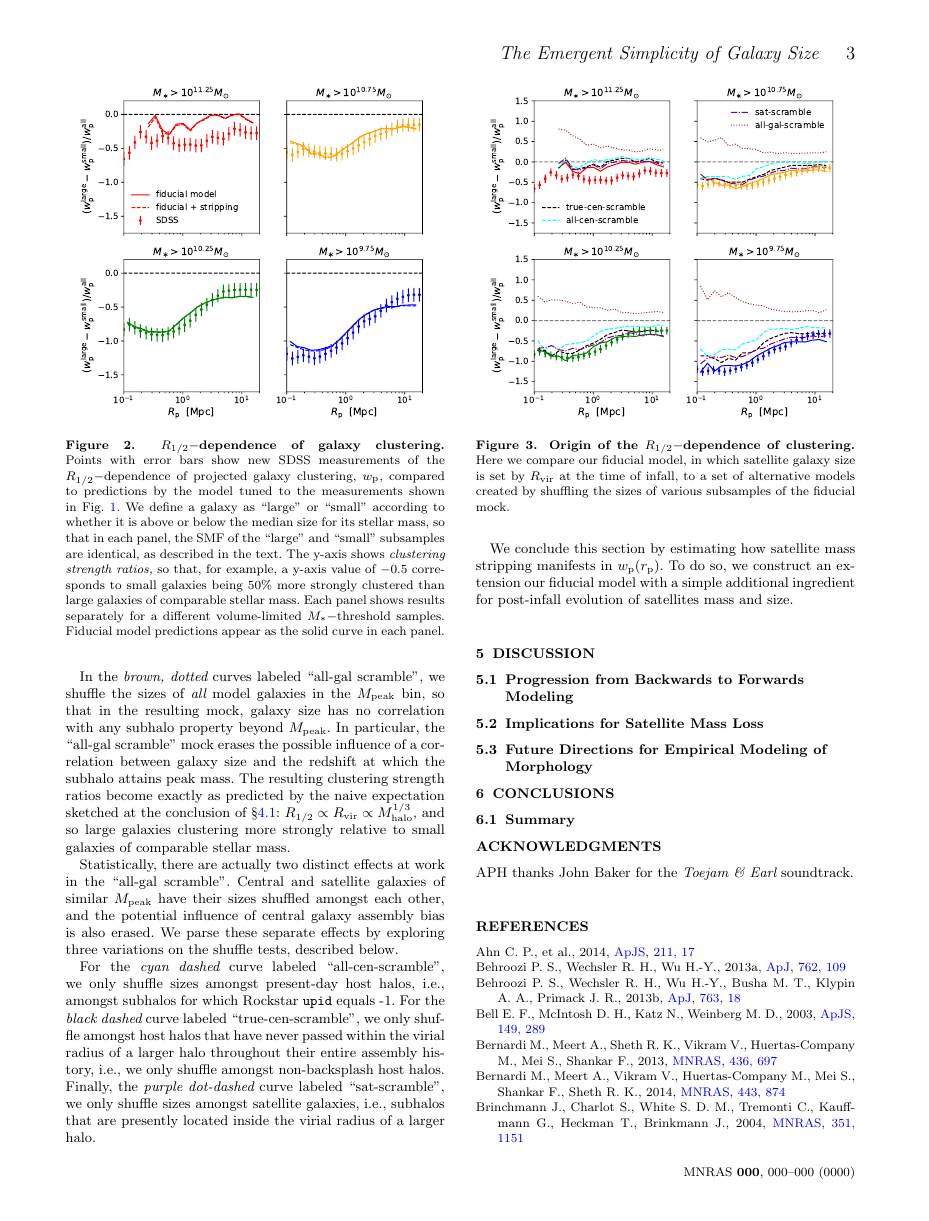
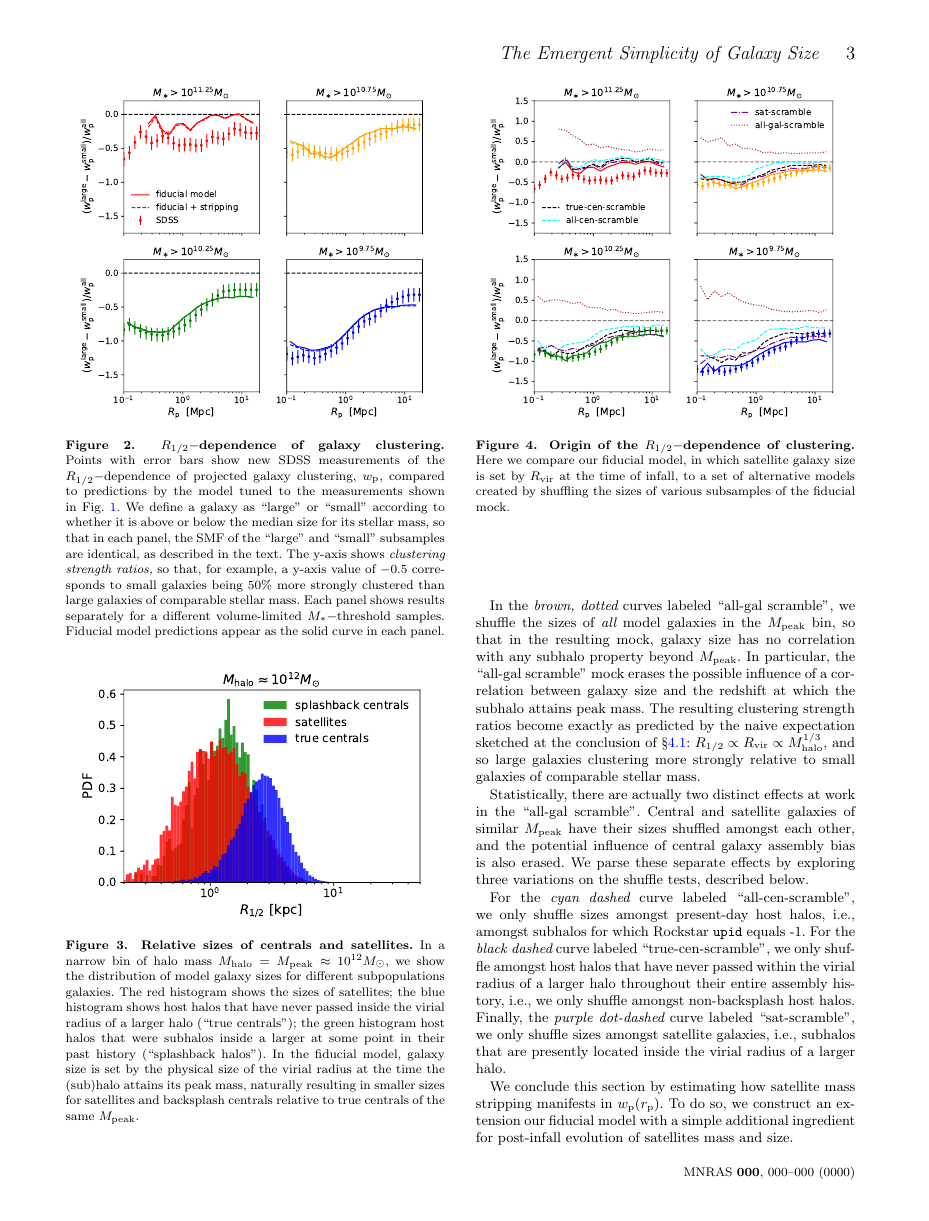
Before and after one commit to aphearin/galsize_models, a LaTeX paper (paper/galsize_paper.tex): page 3 of 4. Compiled offline with pdfLaTeX; an older LaTeX class or package is replaced by its successor; a missing bibliography style is replaced by a similar one.

Commit message:
Updated figure and caption

```diff
--- a/paper/galsize_paper.tex
+++ b/paper/galsize_paper.tex
@@ -170,6 +170,17 @@ The salient feature of the clustering ratio measurements is that they are negati
 \subsection{Origin of the size-dependence of galaxy clustering}
 \label{subsec:shuffle_tests}
 
+%---------------------------------------------------------------------------------------------------
+\begin{figure}
+\centering
+\includegraphics[width=8cm]{FIGS/cen_sat_sizes.pdf}
+\caption{
+{\bf Relative sizes of centrals and satellites.} In a narrow bin of halo mass $\mhalo=\mpeak\approx10^{12}\msun,$ we show the distribution of model galaxy sizes for different subpopulations galaxies. The red histogram shows the sizes of satellites; the blue histogram shows host halos that have never passed inside the virial radius of a larger halo (``true centrals"); the green histogram host halos that were subhalos inside a larger at some point in their past history (``splashback halos"). In the fiducial model, galaxy size is set by the physical size of the virial radius at the time the (sub)halo attains its peak mass, naturally resulting in smaller sizes for satellites and backsplash centrals relative to true centrals of the same $\mpeak.$
+}
+\label{fig:shuffle}
+\end{figure}
+%-----------------------------------------------------------------------------------------------------
+
 We can understand the origin of the shape of the clustering strength ratios shown in Figure~\ref{fig:clustering_ratio_upshot} through a series of straightforward ``shuffle tests". The points with error bars and solid curves in each panel of Fig.\ref{fig:shuffle} are identical to those appearing in Fig.\ref{fig:clustering_ratio_upshot}, although the dynamic range of the y-axis has changed to accommodate the additional curves.
 
 We generated each additional curve by variations on the following exercise. In logarithmic bins of $\mpeak$ with width of $0.1$dex, we randomly shuffle the modeled $\rhalf$ values of some particular subpopulation of model galaxies that reside in subhalos in the $\mpeak$ bin. After repeating this shuffle over the entire range of $\mpeak,$ we then re-divide model galaxies into ``large" and ``small" populations, and remeasure the clustering strength ratios. By shuffling sizes amongst different subpopulations, we can gain an understanding of the subhalo properties that contribute to the characteristic shape of the clustering ratios.
```
Also changed, not shown: paper/FIGS/cen_sat_sizes.pdf, paper/galsize_paper.pdf.
